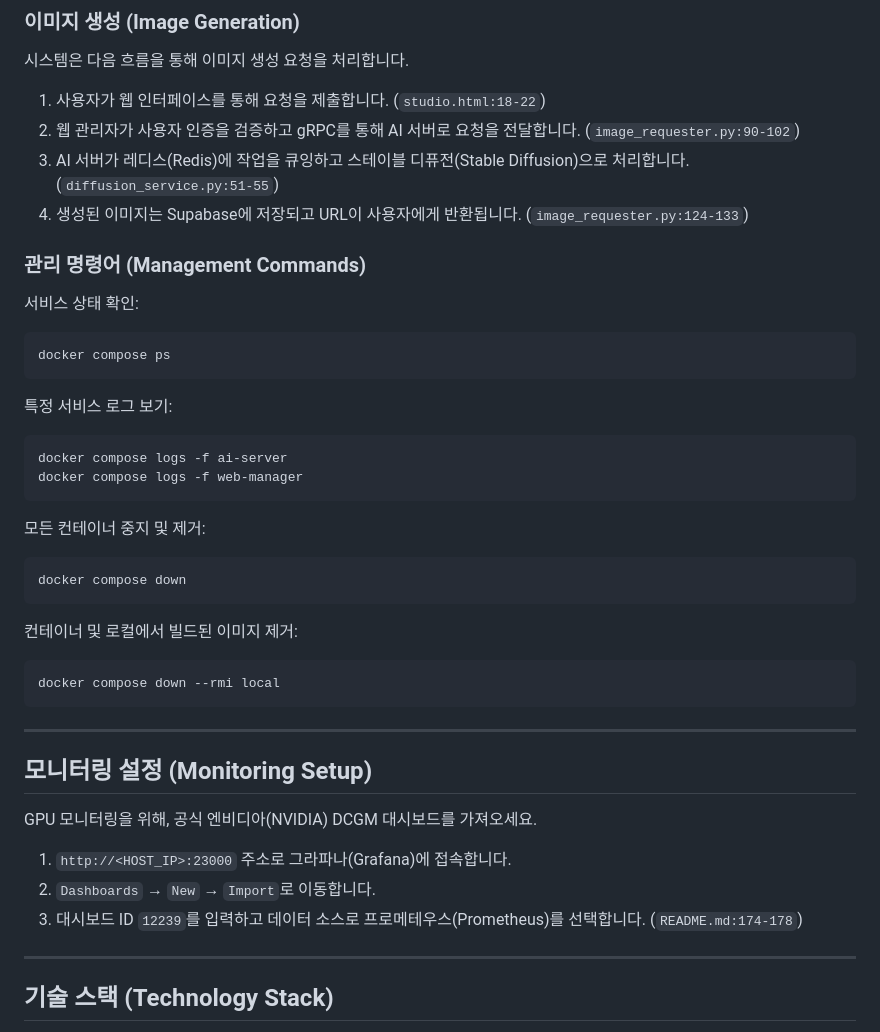
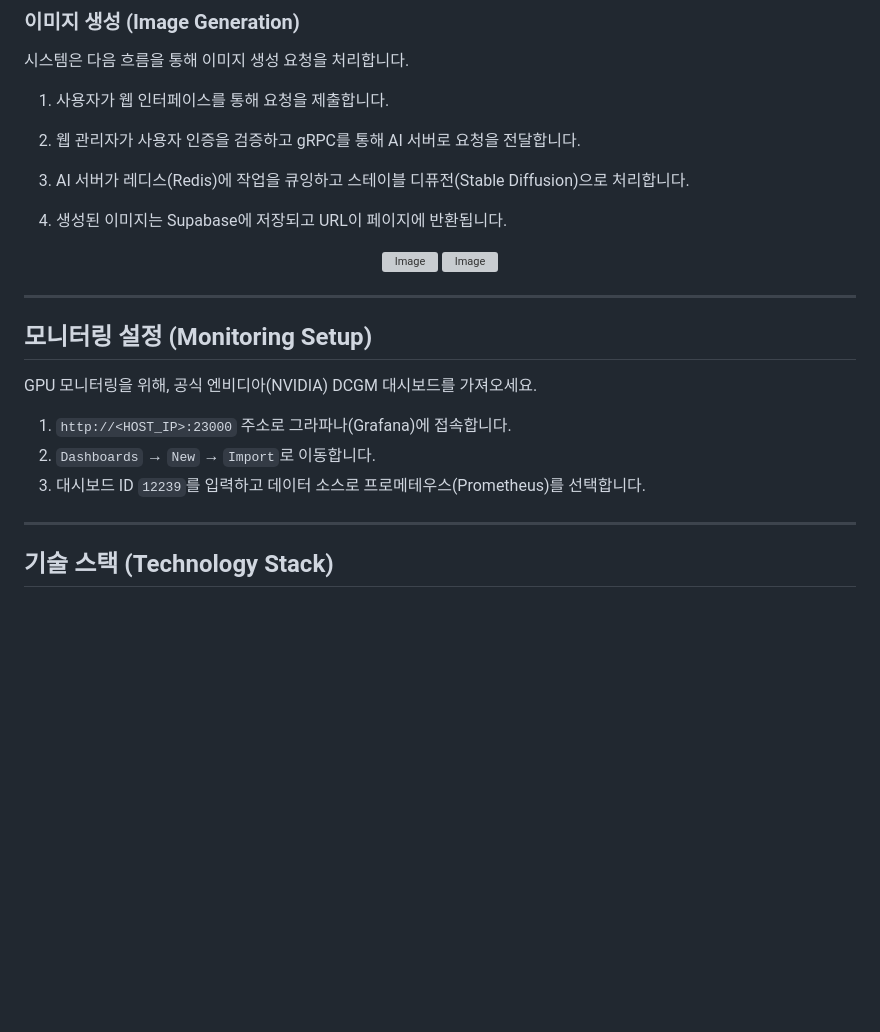
Before and after one commit to ksm463/grpc-diffusion-server, a Markdown page: README.md, the part around the change printed below. Rendered like a GitHub page; blank space fills up the shorter version; grey boxes are pictures that could not be loaded.

````diff
--- a/README.md
+++ b/README.md
@@ -101,33 +103,19 @@ docker compose up -d
 
 시스템은 다음 흐름을 통해 이미지 생성 요청을 처리합니다.
 
-1. 사용자가 웹 인터페이스를 통해 요청을 제출합니다. (`studio.html:18-22`)
-2. 웹 관리자가 사용자 인증을 검증하고 gRPC를 통해 AI 서버로 요청을 전달합니다. (`image_requester.py:90-102`)
-3. AI 서버가 레디스(Redis)에 작업을 큐잉하고 스테이블 디퓨전(Stable Diffusion)으로 처리합니다. (`diffusion_service.py:51-55`)
-4. 생성된 이미지는 Supabase에 저장되고 URL이 사용자에게 반환됩니다. (`image_requester.py:124-133`)
+1. 사용자가 웹 인터페이스를 통해 요청을 제출합니다.
 
-### 관리 명령어 (Management Commands)
+2. 웹 관리자가 사용자 인증을 검증하고 gRPC를 통해 AI 서버로 요청을 전달합니다.
 
-서비스 상태 확인:
-```bash
-docker compose ps
-```
+3. AI 서버가 레디스(Redis)에 작업을 큐잉하고 스테이블 디퓨전(Stable Diffusion)으로 처리합니다.
 
-특정 서비스 로그 보기:
-```bash
-docker compose logs -f ai-server
-docker compose logs -f web-manager
-```
+4. 생성된 이미지는 Supabase에 저장되고 URL이 페이지에 반환됩니다.
 
-모든 컨테이너 중지 및 제거:
-```bash
-docker compose down
-```
+<div align="center">
 
-컨테이너 및 로컬에서 빌드된 이미지 제거:
-```bash
-docker compose down --rmi local
-```
+<img width="1072" height="1077" alt="Image" src="https://github.com/user-attachments/assets/d0d83a48-a381-4841-bb70-6877b93cd49a" />
+<img width="1681" height="1072" alt="Image" src="https://github.com/user-attachments/assets/0916a961-9ac3-45d1-8a61-6153cd0a7aca" />
+</div>
 
 ---
 
@@ -137,7 +125,7 @@ GPU 모니터링을 위해, 공식 엔비디아(NVIDIA) DCGM 대시보드를 가
 
 1. `http://<HOST_IP>:23000` 주소로 그라파나(Grafana)에 접속합니다.
 2. `Dashboards` → `New` → `Import`로 이동합니다.
-3. 대시보드 ID `12239`를 입력하고 데이터 소스로 프로메테우스(Prometheus)를 선택합니다. (`README.md:174-178`)
+3. 대시보드 ID `12239`를 입력하고 데이터 소스로 프로메테우스(Prometheus)를 선택합니다.
 
 ---
 
````
Also changed, not shown: other parts of README.md (+20 -18 lines).
